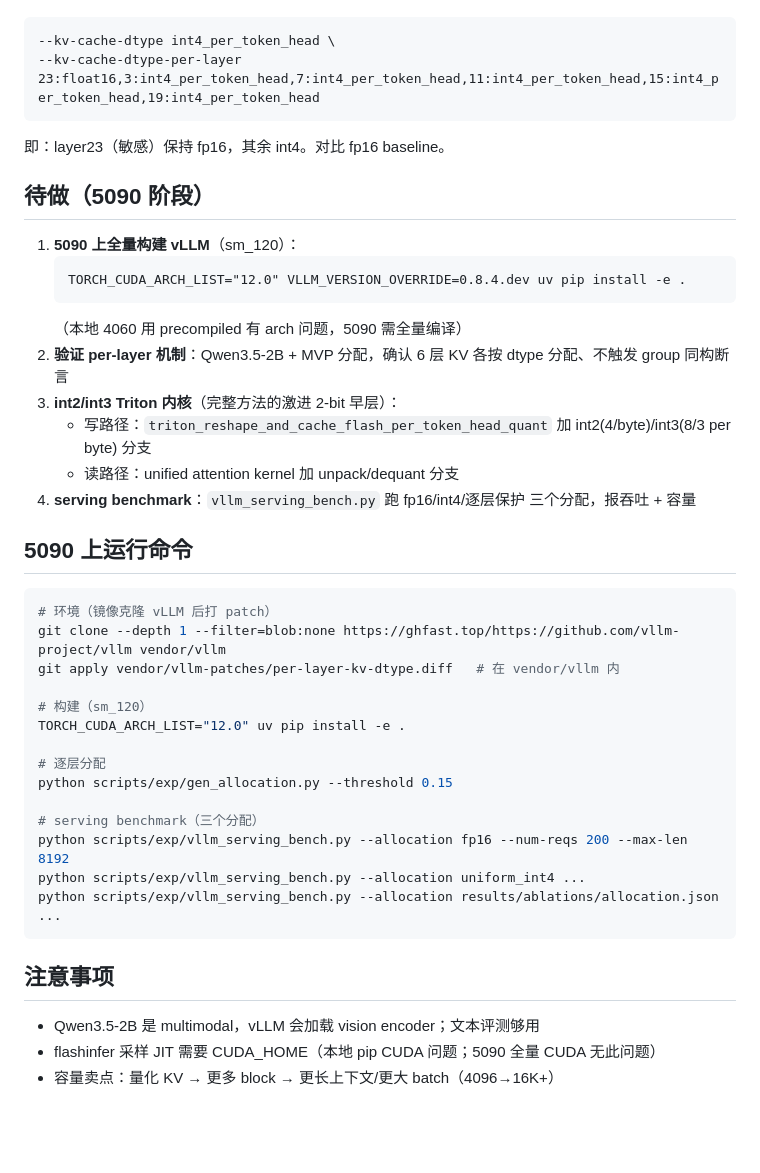
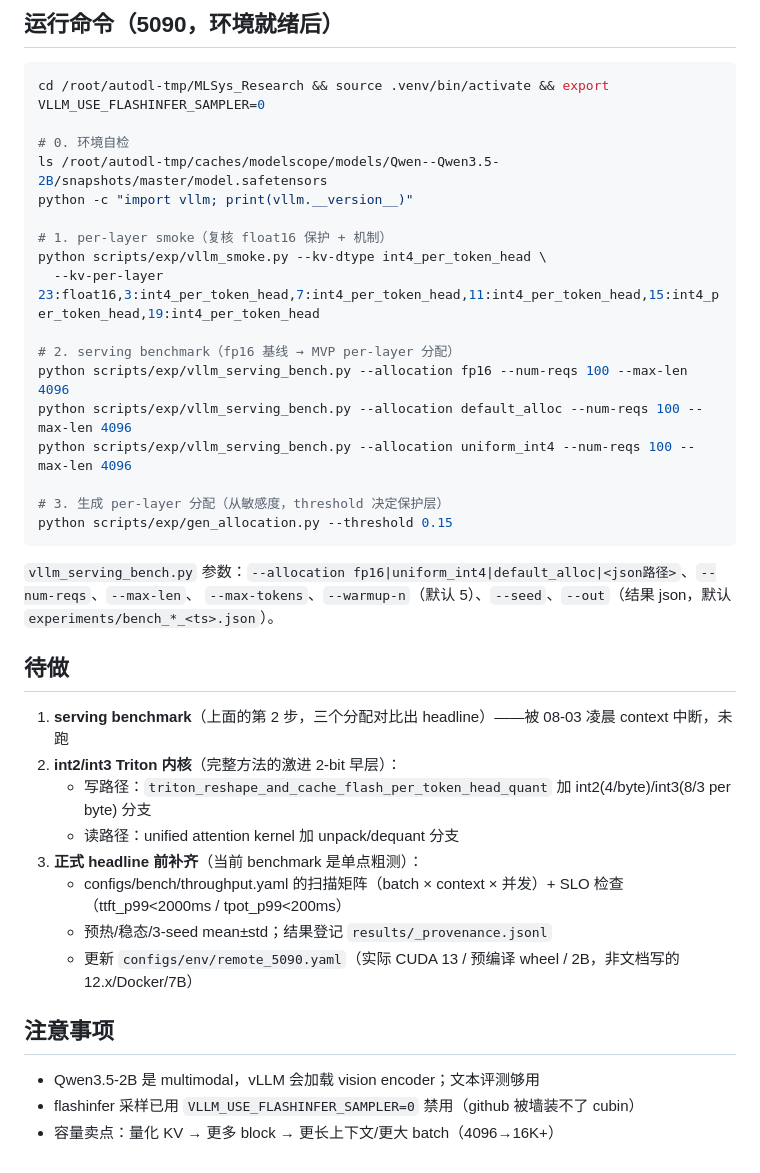
Before and after one commit to TanC8186/hybrid-cache-precision, a Markdown page: docs/notes/vllm-5090-runbook-2026-08-02.md, the part around one of its changes. Rendered like a GitHub page; blank space fills up the shorter version.

Commit message:
docs: update 5090 runbook — completed state (wheel env, smoke all green) + script review conclusions (auto baseline, real TTFT/TPOT/KV APIs, run order)

````diff
--- a/docs/notes/vllm-5090-runbook-2026-08-02.md
+++ b/docs/notes/vllm-5090-runbook-2026-08-02.md
@@ -24,42 +52,41 @@
+## 运行命令（5090，环境就绪后）
+
+```bash
+cd /root/autodl-tmp/MLSys_Research && source .venv/bin/activate && export VLLM_USE_FLASHINFER_SAMPLER=0
+
+# 0. 环境自检
+ls /root/autodl-tmp/caches/modelscope/models/Qwen--Qwen3.5-2B/snapshots/master/model.safetensors
+python -c "import vllm; print(vllm.__version__)"
+
+# 1. per-layer smoke（复核 float16 保护 + 机制）
+python scripts/exp/vllm_smoke.py --kv-dtype int4_per_token_head \
+  --kv-per-layer 23:float16,3:int4_per_token_head,7:int4_per_token_head,11:int4_per_token_head,15:int4_per_token_head,19:int4_per_token_head
+
+# 2. serving benchmark（fp16 基线 → MVP per-layer 分配）
+python scripts/exp/vllm_serving_bench.py --allocation fp16 --num-reqs 100 --max-len 4096
+python scripts/exp/vllm_serving_bench.py --allocation default_alloc --num-reqs 100 --max-len 4096
+python scripts/exp/vllm_serving_bench.py --allocation uniform_int4 --num-reqs 100 --max-len 4096
+
+# 3. 生成 per-layer 分配（从敏感度，threshold 决定保护层）
+python scripts/exp/gen_allocation.py --threshold 0.15
 ```
---kv-cache-dtype int4_per_token_head \
---kv-cache-dtype-per-layer 23:float16,3:int4_per_token_head,7:int4_per_token_head,11:int4_per_token_head,15:int4_per_token_head,19:int4_per_token_head
-```
-即：layer23（敏感）保持 fp16，其余 int4。对比 fp16 baseline。
 
-## 待做（5090 阶段）
+`vllm_serving_bench.py` 参数：`--allocation fp16|uniform_int4|default_alloc|<json路径>`、`--num-reqs`、`--max-len`、
+`--max-tokens`、`--warmup-n`（默认 5）、`--seed`、`--out`（结果 json，默认 `experiments/bench_*_<ts>.json`）。
 
-1. **5090 上全量构建 vLLM**（sm_120）：
-   ```
-   TORCH_CUDA_ARCH_LIST="12.0" VLLM_VERSION_OVERRIDE=0.8.4.dev uv pip install -e .
-   ```
-   （本地 4060 用 precompiled 有 arch 问题，5090 需全量编译）
-2. **验证 per-layer 机制**：Qwen3.5-2B + MVP 分配，确认 6 层 KV 各按 dtype 分配、不触发 group 同构断言
-3. **int2/int3 Triton 内核**（完整方法的激进 2-bit 早层）：
+## 待做
+
+1. **serving benchmark**（上面的第 2 步，三个分配对比出 headline）——被 08-03 凌晨 context 中断，未跑
+2. **int2/int3 Triton 内核**（完整方法的激进 2-bit 早层）：
    - 写路径：`triton_reshape_and_cache_flash_per_token_head_quant` 加 int2(4/byte)/int3(8/3 per byte) 分支
    - 读路径：unified attention kernel 加 unpack/dequant 分支
-4. **serving benchmark**：`vllm_serving_bench.py` 跑 fp16/int4/逐层保护 三个分配，报吞吐 + 容量
-
-## 5090 上运行命令
-
-```bash
-# 环境（镜像克隆 vLLM 后打 patch）
-git clone --depth 1 --filter=blob:none https://ghfast.top/https://github.com/vllm-project/vllm vendor/vllm
-git apply vendor/vllm-patches/per-layer-kv-dtype.diff   # 在 vendor/vllm 内
-
-# 构建（sm_120）
-TORCH_CUDA_ARCH_LIST="12.0" uv pip install -e .
-
-# 逐层分配
-python scripts/exp/gen_allocation.py --threshold 0.15
-
-# serving benchmark（三个分配）
-python scripts/exp/vllm_serving_bench.py --allocation fp16 --num-reqs 200 --max-len 8192
-python scripts/exp/vllm_serving_bench.py --allocation uniform_int4 ...
-python scripts/exp/vllm_serving_bench.py --allocation results/ablations/allocation.json ...
-```
+3. **正式 headline 前补齐**（当前 benchmark 是单点粗测）：
+   - configs/bench/throughput.yaml 的扫描矩阵（batch × context × 并发）+ SLO 检查（ttft_p99<2000ms / tpot_p99<200ms）
+   - 预热/稳态/3-seed mean±std；结果登记 `results/_provenance.jsonl`
+   - 更新 `configs/env/remote_5090.yaml`（实际 CUDA 13 / 预编译 wheel / 2B，非文档写的 12.x/Docker/7B）
 
 ## 注意事项
+
 - Qwen3.5-2B 是 multimodal，vLLM 会加载 vision encoder；文本评测够用
-- flashinfer 采样 JIT 需要 CUDA_HOME（本地 pip CUDA 问题；5090 全量 CUDA 无此问题）
+- flashinfer 采样已用 `VLLM_USE_FLASHINFER_SAMPLER=0` 禁用（github 被墙装不了 cubin）
 - 容量卖点：量化 KV → 更多 block → 更长上下文/更大 batch（4096→16K+）
````
Also changed, not shown: other parts of docs/notes/vllm-5090-runbook-2026-08-02.md (+39 -11 lines).
